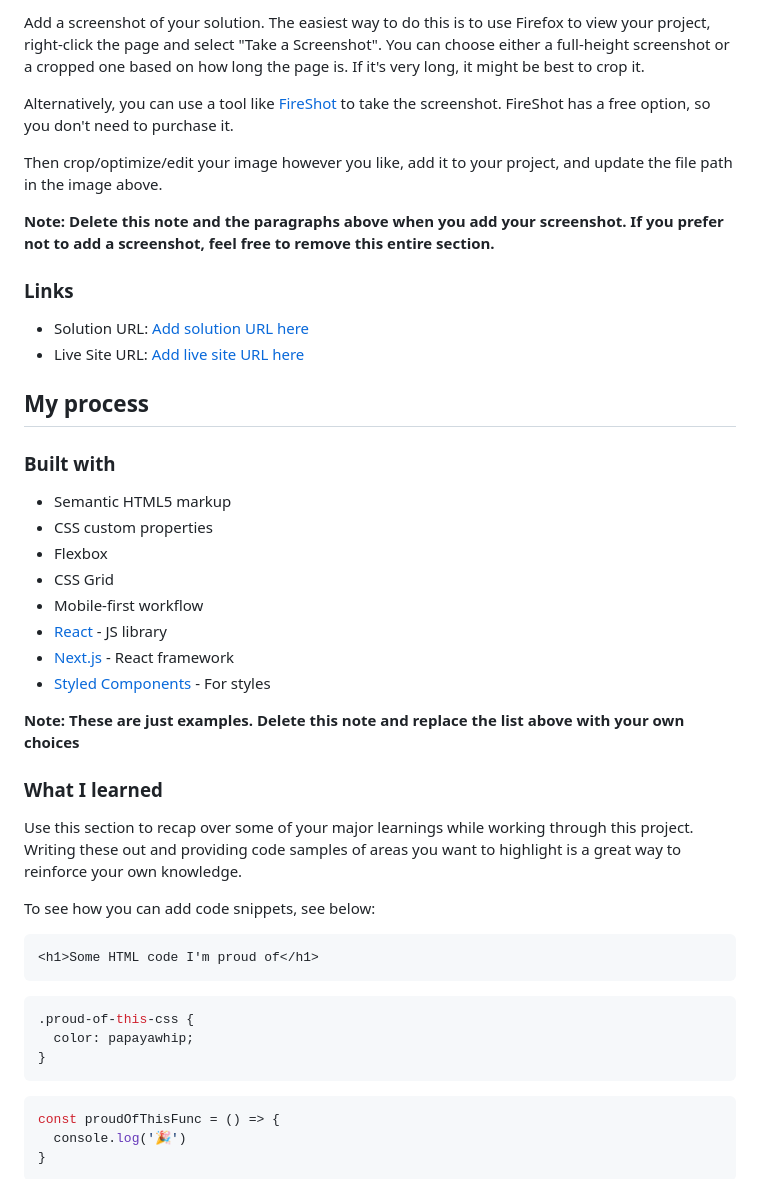
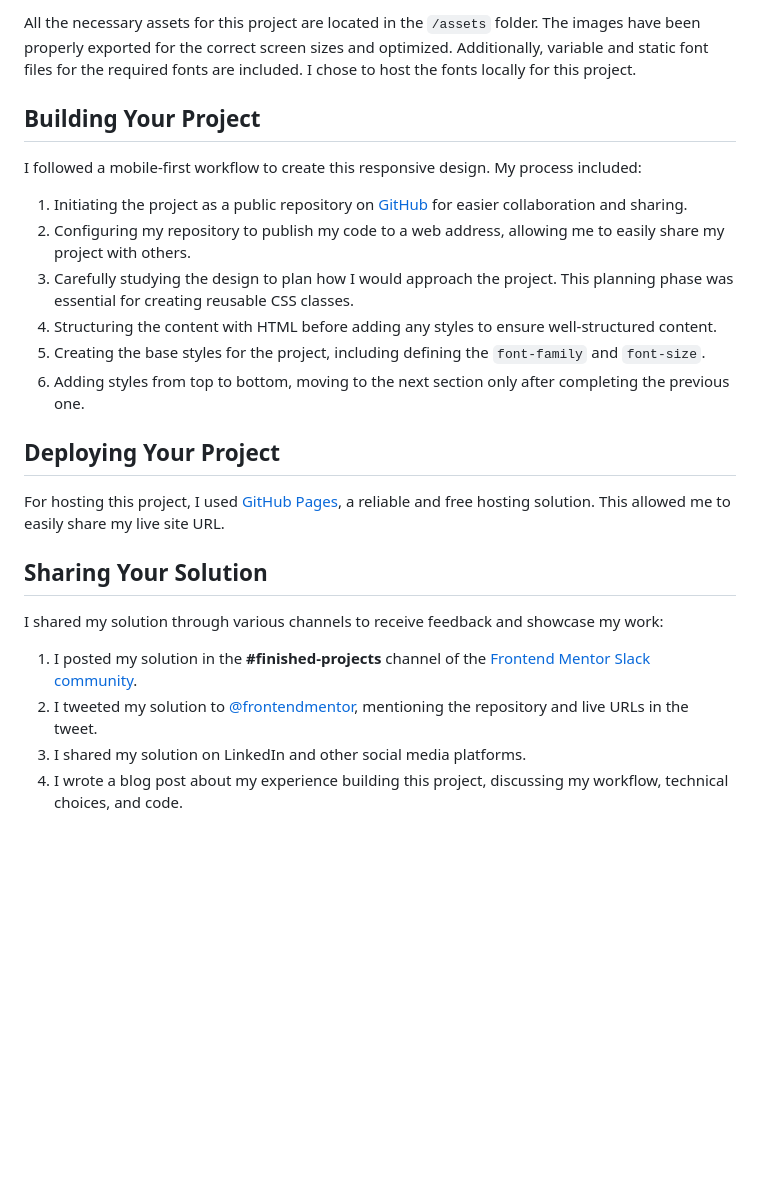
Before and after one commit to Melksedeque/notifications-page, a Markdown page: README.md, the part around one of its changes. Drawn GitHub-style; blank space fills up the shorter version.

````diff
--- a/README.md
+++ b/README.md
@@ -35,49 +19,27 @@ Users should be able to:
 
-Add a screenshot of your solution. The easiest way to do this is to use Firefox to view your project, right-click the page and select "Take a Screenshot". You can choose either a full-height screenshot or a cropped one based on how long the page is. If it's very long, it might be best to crop it.
+All the necessary assets for this project are located in the `/assets` folder. The images have been properly exported for the correct screen sizes and optimized. Additionally, variable and static font files for the required fonts are included. I chose to host the fonts locally for this project.
 
-Alternatively, you can use a tool like [FireShot](https://getfireshot.com/) to take the screenshot. FireShot has a free option, so you don't need to purchase it.
+## Building Your Project
 
-Then crop/optimize/edit your image however you like, add it to your project, and update the file path in the image above.
+I followed a mobile-first workflow to create this responsive design. My process included:
 
-**Note: Delete this note and the paragraphs above when you add your screenshot. If you prefer not to add a screenshot, feel free to remove this entire section.**
+1. Initiating the project as a public repository on [GitHub](https://github.com/) for easier collaboration and sharing.
+2. Configuring my repository to publish my code to a web address, allowing me to easily share my project with others.
+3. Carefully studying the design to plan how I would approach the project. This planning phase was essential for creating reusable CSS classes.
+4. Structuring the content with HTML before adding any styles to ensure well-structured content.
+5. Creating the base styles for the project, including defining the `font-family` and `font-size`.
+6. Adding styles from top to bottom, moving to the next section only after completing the previous one.
 
-### Links
+## Deploying Your Project
 
-- Solution URL: [Add solution URL here](https://your-solution-url.com)
-- Live Site URL: [Add live site URL here](https://your-live-site-url.com)
+For hosting this project, I used [GitHub Pages](https://pages.github.com/), a reliable and free hosting solution. This allowed me to easily share my live site URL.
 
-## My process
+## Sharing Your Solution
 
-### Built with
+I shared my solution through various channels to receive feedback and showcase my work:
 
-- Semantic HTML5 markup
-- CSS custom properties
-- Flexbox
-- CSS Grid
-- Mobile-first workflow
-- [React](https://reactjs.org/) - JS library
-- [Next.js](https://nextjs.org/) - React framework
-- [Styled Components](https://styled-components.com/) - For styles
+1. I posted my solution in the **#finished-projects** channel of the [Frontend Mentor Slack community](https://www.frontendmentor.io/slack).
+2. I tweeted my solution to [@frontendmentor](https://twitter.com/frontendmentor), mentioning the repository and live URLs in the tweet.
+3. I shared my solution on LinkedIn and other social media platforms.
+4. I wrote a blog post about my experience building this project, discussing my workflow, technical choices, and code.
 
-**Note: These are just examples. Delete this note and replace the list above with your own choices**
-
-### What I learned
-
-Use this section to recap over some of your major learnings while working through this project. Writing these out and providing code samples of areas you want to highlight is a great way to reinforce your own knowledge.
-
-To see how you can add code snippets, see below:
-
-```html
-<h1>Some HTML code I'm proud of</h1>
-```
-```css
-.proud-of-this-css {
-  color: papayawhip;
-}
-```
-```js
-const proudOfThisFunc = () => {
-  console.log('🎉')
-}
-```
-
````
Also changed, not shown: other parts of README.md (+14 -51 lines).
